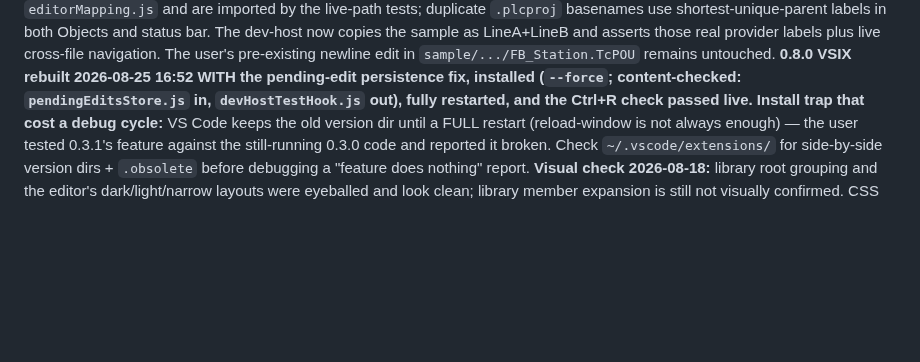
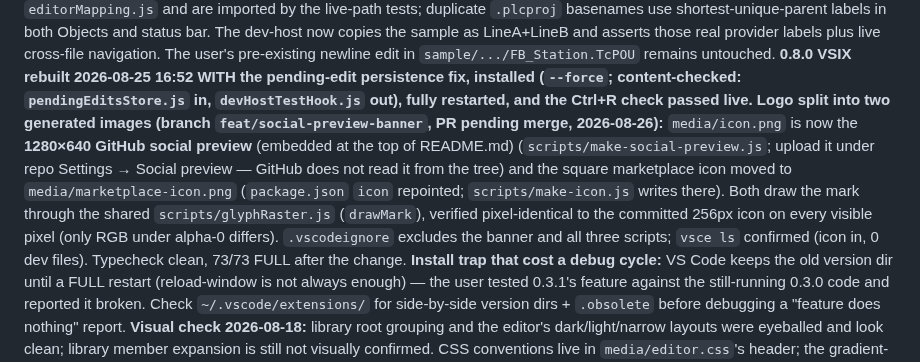
Before and after one commit to AbuShaqra/TC_PLC_Toolkit, a Markdown page: HANDOFF.md, the part around the change. Drawn GitHub-style; blank space fills up the shorter version.

```diff
--- a/HANDOFF.md
+++ b/HANDOFF.md
@@ -23,6 +23,13 @@ and status bar. The dev-host now copies the sample as LineA+LineB and asserts th
 cross-file navigation. The user's pre-existing newline edit in `sample/.../FB_Station.TcPOU` remains untouched.
 **0.8.0 VSIX rebuilt 2026-08-25 16:52 WITH the pending-edit persistence fix, installed (`--force`; content-checked:
 `pendingEditsStore.js` in, `devHostTestHook.js` out), fully restarted, and the Ctrl+R check passed live.**
+**Logo split into two generated images (branch `feat/social-preview-banner`, PR pending merge, 2026-08-26):**
+`media/icon.png` is now the **1280×640 GitHub social preview** (embedded at the top of README.md) (`scripts/make-social-preview.js`; upload it under repo Settings → Social preview — GitHub does not
+read it from the tree) and the square marketplace icon moved to `media/marketplace-icon.png` (`package.json` `icon`
+repointed; `scripts/make-icon.js` writes there). Both draw the mark through the shared `scripts/glyphRaster.js`
+(`drawMark`), verified pixel-identical to the committed 256px icon on every visible pixel (only RGB under alpha-0
+differs). `.vscodeignore` excludes the banner and all three scripts; `vsce ls` confirmed (icon in, 0 dev files).
+Typecheck clean, 73/73 FULL after the change.
 **Install trap that cost a debug cycle:** VS Code keeps the old version dir until a FULL restart (reload-window is not
 always enough) — the user tested 0.3.1's feature against the still-running 0.3.0 code and reported it broken. Check
 `~/.vscode/extensions/` for side-by-side version dirs + `.obsolete` before debugging a "feature does nothing" report.
```
Also changed, not shown: DEVELOPMENT.md (+9 -0 lines), README.md (+2 -0 lines), media/icon.png, media/marketplace-icon.png (added), 5 other files.
